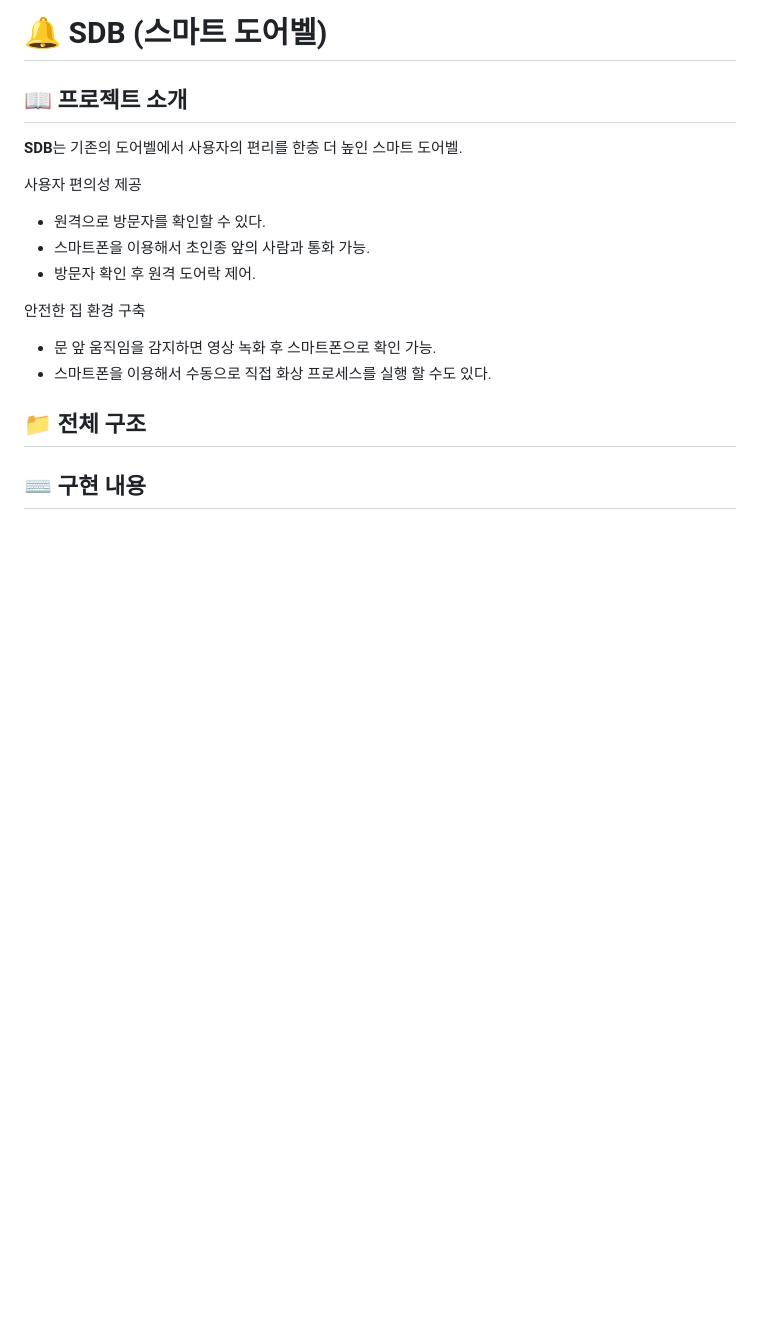
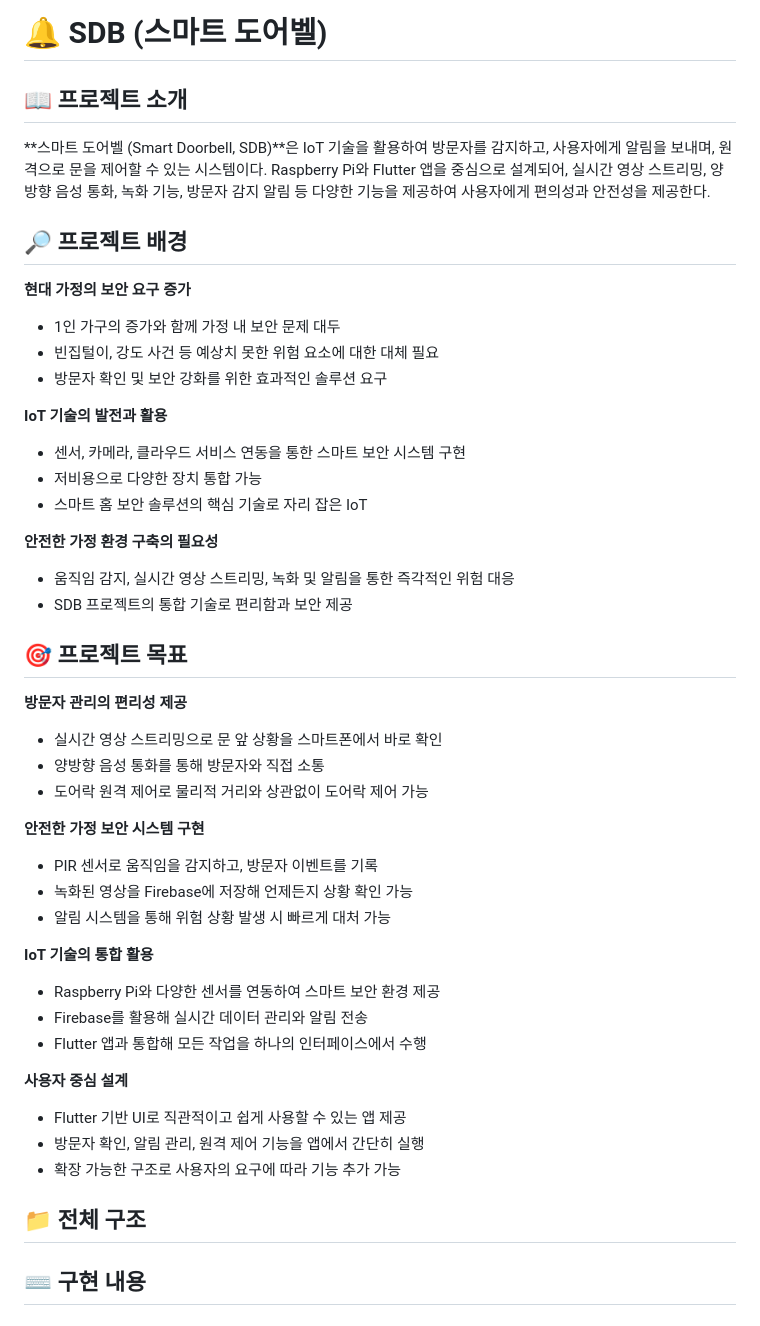
Before and after one commit to EmbeddedSDB/SDB, a Markdown page: README.md, the part around the change. Rendered like a GitHub page; blank space fills up the shorter version.

Commit message:
[jsy0605] 프로젝트 소개, 배경, 목표 추가

```diff
--- a/README.md
+++ b/README.md
@@ -1,15 +1,52 @@
 # 🔔 SDB (스마트 도어벨)
 ## 📖 프로젝트 소개
-**SDB**는 기존의 도어벨에서 사용자의 편리를 한층 더 높인 스마트 도어벨.
 
-사용자 편의성 제공
-- 원격으로 방문자를 확인할 수 있다.
-- 스마트폰을 이용해서 초인종 앞의 사람과 통화 가능.
-- 방문자 확인 후 원격 도어락 제어.
+**스마트 도어벨 (Smart Doorbell, SDB)**은 IoT 기술을 활용하여 방문자를 감지하고, 사용자에게 알림을 보내며, 원격으로 문을 제어할 수 있는 시스템이다. Raspberry Pi와 Flutter 앱을 중심으로 설계되어, 실시간 영상 스트리밍, 양방향 음성 통화, 녹화 기능, 방문자 감지 알림 등 다양한 기능을 제공하여 사용자에게 편의성과 안전성을 제공한다.
 
-안전한 집 환경 구축
-- 문 앞 움직임을 감지하면 영상 녹화 후 스마트폰으로 확인 가능.
-- 스마트폰을 이용해서 수동으로 직접 화상 프로세스를 실행 할 수도 있다.
+## **🔎 프로젝트 배경**
+
+**현대 가정의 보안 요구 증가**
+
+- 1인 가구의 증가와 함께 가정 내 보안 문제 대두
+- 빈집털이, 강도 사건 등 예상치 못한 위험 요소에 대한 대체 필요
+- 방문자 확인 및 보안 강화를 위한 효과적인 솔루션 요구
+
+**IoT 기술의 발전과 활용**
+
+- 센서, 카메라, 클라우드 서비스 연동을 통한 스마트 보안 시스템 구현
+- 저비용으로 다양한 장치 통합 가능
+- 스마트 홈 보안 솔루션의 핵심 기술로 자리 잡은 IoT
+
+**안전한 가정 환경 구축의 필요성**
+
+- 움직임 감지, 실시간 영상 스트리밍, 녹화 및 알림을 통한 즉각적인 위험 대응
+- SDB 프로젝트의 통합 기술로 편리함과 보안 제공
+
+## **🎯 프로젝트 목표**
+
+**방문자 관리의 편리성 제공**
+
+- 실시간 영상 스트리밍으로 문 앞 상황을 스마트폰에서 바로 확인
+- 양방향 음성 통화를 통해 방문자와 직접 소통
+- 도어락 원격 제어로 물리적 거리와 상관없이 도어락 제어 가능
+
+**안전한 가정 보안 시스템 구현**
+
+- PIR 센서로 움직임을 감지하고, 방문자 이벤트를 기록
+- 녹화된 영상을 Firebase에 저장해 언제든지 상황 확인 가능
+- 알림 시스템을 통해 위험 상황 발생 시 빠르게 대처 가능
+
+**IoT 기술의 통합 활용**
+
+- Raspberry Pi와 다양한 센서를 연동하여 스마트 보안 환경 제공
+- Firebase를 활용해 실시간 데이터 관리와 알림 전송
+- Flutter 앱과 통합해 모든 작업을 하나의 인터페이스에서 수행
+
+**사용자 중심 설계**
+
+- Flutter 기반 UI로 직관적이고 쉽게 사용할 수 있는 앱 제공
+- 방문자 확인, 알림 관리, 원격 제어 기능을 앱에서 간단히 실행
+- 확장 가능한 구조로 사용자의 요구에 따라 기능 추가 가능
 
 ## 📁 전체 구조
 
```
